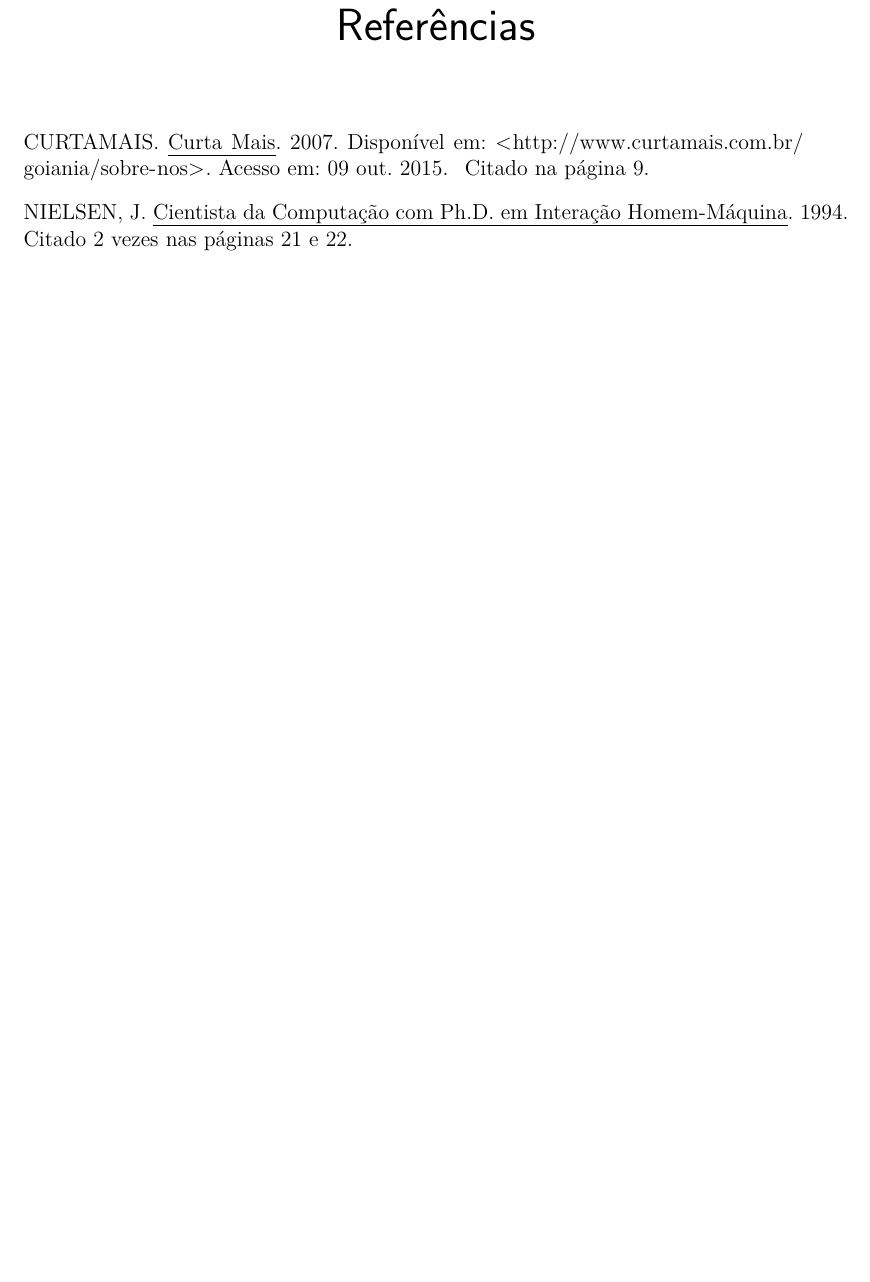
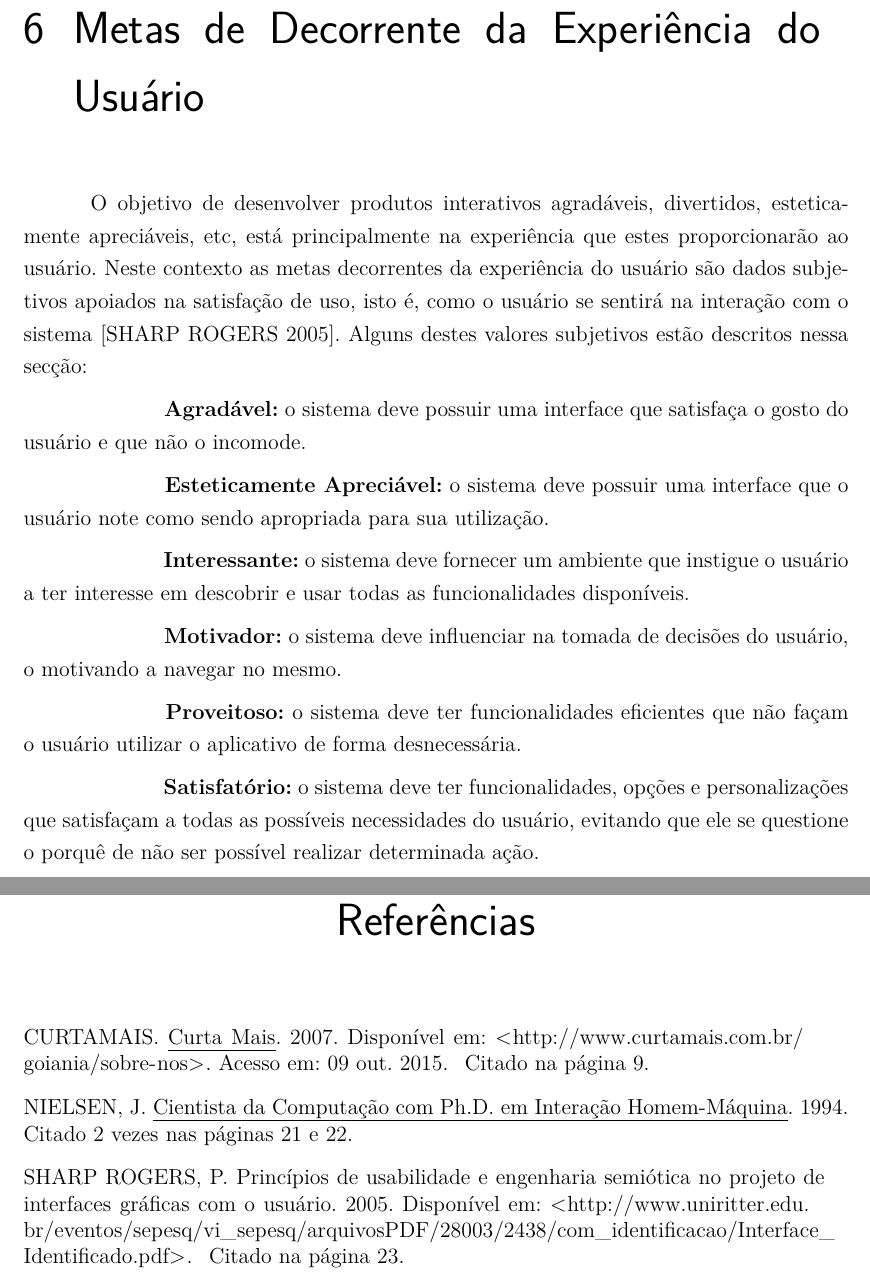
Before and after one commit to vitornere/trabihcfinal, a LaTeX thesis (relatorio.tex, which reads editaveis/conteudo/metas_experiencia_usuario.tex): part of page 37 of 37 before the commit and two parts of pages 25 and 39 of 39 after it, the two joined at a grey line, cut at the place of the change, the shorter picture padded with empty space. Compiled offline with pdfLaTeX.

Commit message:
Adicionado metas experiencia de usuário

```diff
--- /dev/null
+++ b/editaveis/conteudo/metas_experiencia_usuario.tex
@@ -0,0 +1,21 @@
+\chapter[Metas Decorrente da Experiência do Usuário]{Metas de Decorrente da Experiência do Usuário}
+
+O objetivo de desenvolver produtos interativos agradáveis, divertidos, esteticamente apreciáveis, etc, está principalmente na experiência que estes proporcionarão ao usuário. Neste contexto as metas decorrentes da experiência do usuário são dados subjetivos apoiados na satisfação de uso,  isto é, como o usuário se sentirá na interação com o sistema \cite{SHROPR}. Alguns destes valores subjetivos estão descritos nessa secção:
+
+\hspace{1.3cm}
+\textbf{Agradável:} o sistema deve possuir uma interface que satisfaça o gosto do usuário e que não o incomode.
+
+\hspace{1.3cm}
+\textbf{Esteticamente Apreciável:} o sistema deve possuir uma interface que o usuário note como sendo apropriada para sua utilização.
+
+\hspace{1.3cm}
+\textbf{Interessante:} o sistema deve fornecer um ambiente que instigue o usuário a ter interesse em descobrir e usar todas as funcionalidades disponíveis.
+
+\hspace{1.3cm}
+\textbf{Motivador:} o sistema deve influenciar na tomada de decisões do usuário, o motivando a navegar no mesmo.
+
+\hspace{1.3cm}
+\textbf{Proveitoso:} o sistema deve ter funcionalidades eficientes que não façam o usuário utilizar o aplicativo de forma desnecessária.
+
+\hspace{1.3cm}
+\textbf{Satisfatório:} o sistema deve ter funcionalidades, opções e personalizações que satisfaçam a todas as possíveis necessidades do usuário, evitando que ele se questione o porquê de não ser possível realizar determinada ação.
```
Also changed, not shown: bibliografia.bib (+8 -0 lines), editaveis/conteudo.tex (+1 -0 lines), Makefile.
